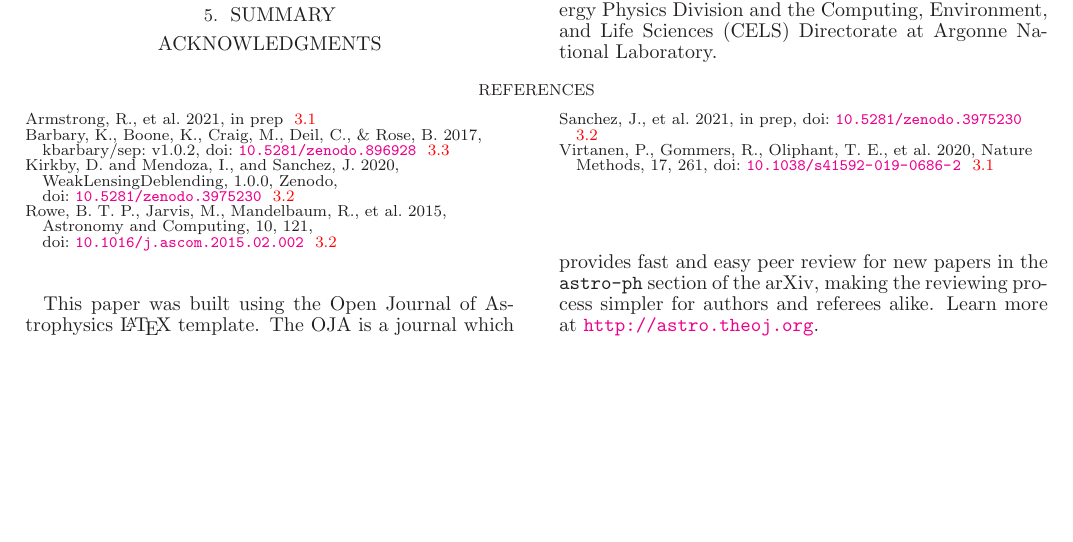
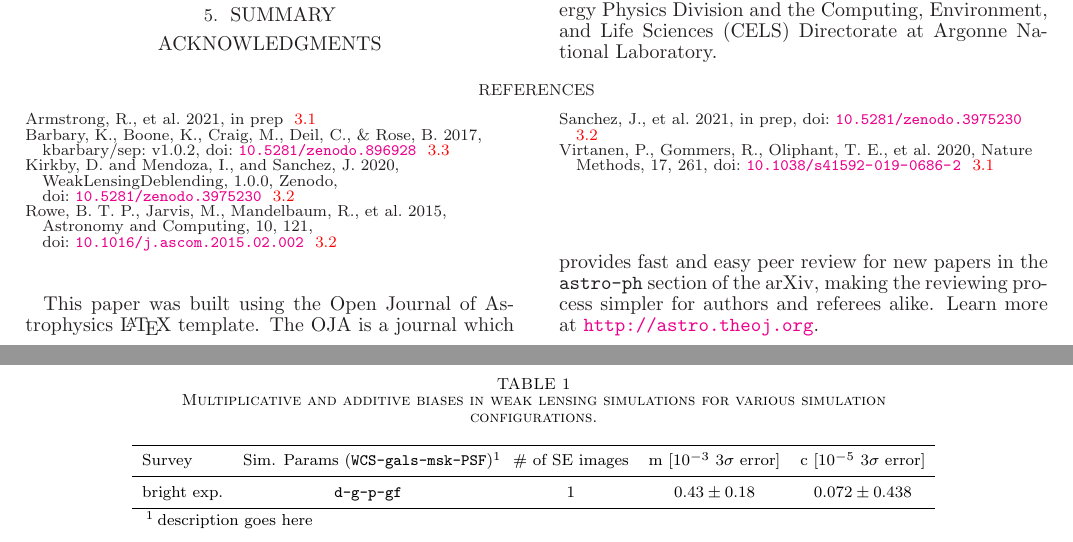
Before and after one commit to beckermr/metadetect-coadding-paper, a LaTeX document (mdet.tex): part of page 3 of 3 before the commit and two parts of pages 3 and 4 of 4 after it, the two joined at a grey line, cut so that both start at the same text, the shorter picture padded with empty space. Compiled offline with LaTeX, dvips and Ghostscript.

Commit message:
table and more edits

```diff
--- a/mdet.tex
+++ b/mdet.tex
@@ -174,6 +174,32 @@ number of simulated patches.
 
 \section{Results}\label{sec:results}
 
+\begin{table*}
+  \centering
+  \begin{threeparttable}
+  \caption{
+    Multiplicative and additive biases in weak lensing simulations for various simulation
+    configurations.}
+  \label{tab:shearmeas}
+
+  \begin{tabular}{lcccc}
+    \hline
+    \noalign{\vskip 1mm}
+    Survey & Sim. Params (\texttt{WCS-gals-msk-PSF})\tnote{1} & \# of SE images & m [$10^{-3}$ $3\sigma$ error] & c [$10^{-5}$ $3\sigma$ error]\\
+    \noalign{\vskip 1mm}
+    \hline
+    \noalign{\vskip 1mm}
+    bright exp. & \texttt{d-g-p-gf} & 1 & $0.43 \pm 0.18$ & $0.072 \pm 0.438$ \\
+    \noalign{\vskip 1mm}
+    \hline
+  \end{tabular}
+
+  \begin{tablenotes}
+  \item [1] description goes here
+  \end{tablenotes}
+  \end{threeparttable}
+\end{table*}
+
 \section{Summary}\label{sec:conc}
 
 \section*{Acknowledgments}
```
Also changed, not shown: mdet.tex (2 more changed lines).
